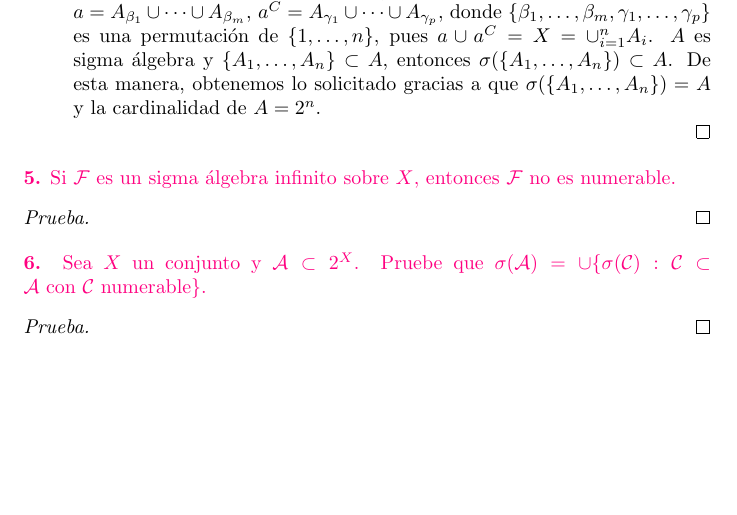
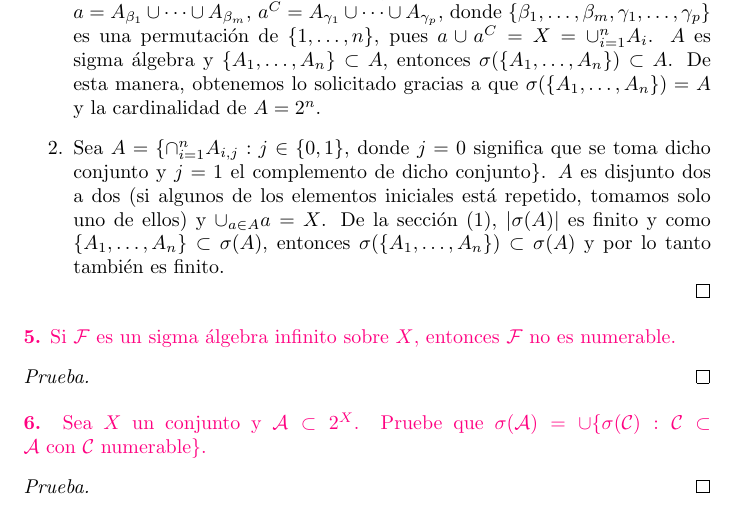
Before and after one commit to ManuelLoaizaVasquez/mat232-medida-e-integracion, a LaTeX document (capitulo_01_espacios_de_medida/semana_01/main.tex): part of page 3 of 5, cut so that both start at the same text, the shorter picture padded with empty space. Compiled offline with pdfLaTeX.

Commit message:
Problema 4 completado

```diff
--- a/capitulo_01_espacios_de_medida/semana_01/main.tex
+++ b/capitulo_01_espacios_de_medida/semana_01/main.tex
@@ -144,6 +144,9 @@
       Finalmente, dado $a \in A$ con $a = A_{\beta_1} \cup \dots \cup A_{\beta_m}$, $a^C = A_{\gamma_1} \cup \dots \cup A_{\gamma_p}$, donde $\{\beta_1, \dots, \beta_m, \gamma_1, \dots, \gamma_p\}$ es una permutaci\'on de $\{1, \dots, n\}$, pues $a \cup a^C = X = \cup_{i = 1}^n A_i$.
       $A$ es sigma \'algebra y $\{A_1, \dots, A_n\} \subset A$, entonces $\sigma(\{A_1, \dots, A_n\}) \subset A$.
       De esta manera, obtenemos lo solicitado gracias a que $\sigma(\{A_1, \dots, A_n\}) = A$ y la cardinalidad de $A = 2^n$.
+    \item Sea $A = \{\cap_{i = 1}^{n} A_{i, j} : j \in \{0, 1\}$, donde $j = 0$ significa que se toma dicho conjunto y $j = 1$ el complemento de dicho conjunto$\}$.
+      $A$ es disjunto dos a dos (si algunos de los elementos iniciales est\'a repetido, tomamos solo uno de ellos) y $\cup_{a \in A} a = X$.
+      De la secci\'on (1), $|\sigma(A)|$ es finito y como $\{A_1, \dots, A_n\} \subset \sigma(A)$, entonces $\sigma(\{A_1, \dots, A_n\}) \subset \sigma(A)$ y por lo tanto tambi\'en es finito.
   \end{enumerate}
 \end{proof}
 
```
